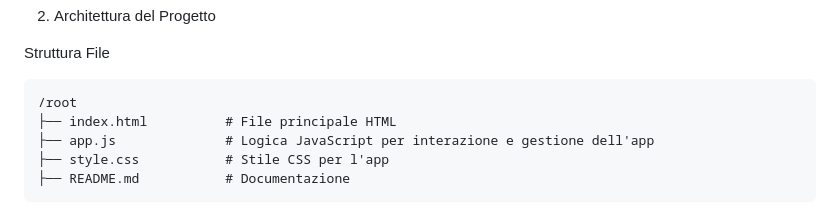
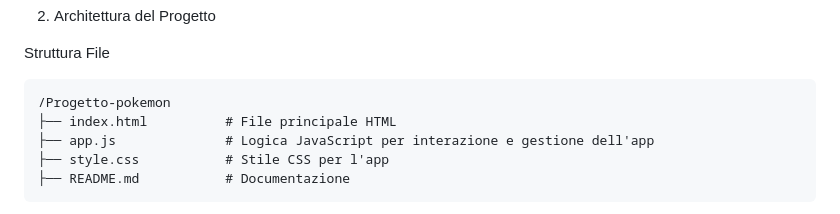
Before and after one commit to Giacox/PokemonAPI, a Markdown page: README.md, the part around the change. GitHub-like rendering.

Commit message:
Update Documentazione

````diff
--- a/README.md
+++ b/README.md
@@ -36,7 +36,7 @@ Tecnologie Utilizzate
 Struttura File
 
 ```
-/root
+/Progetto-pokemon
 ├── index.html          # File principale HTML
 ├── app.js              # Logica JavaScript per interazione e gestione dell'app
 ├── style.css           # Stile CSS per l'app
````
